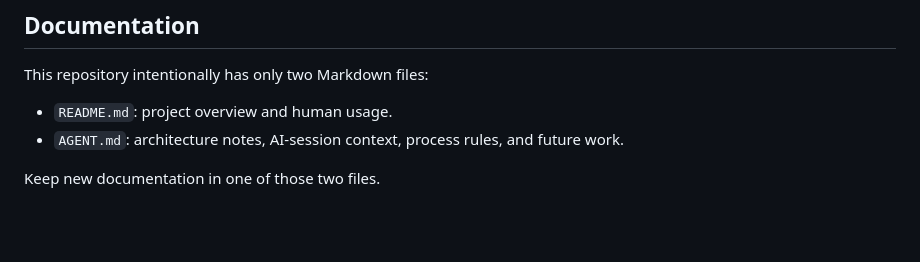
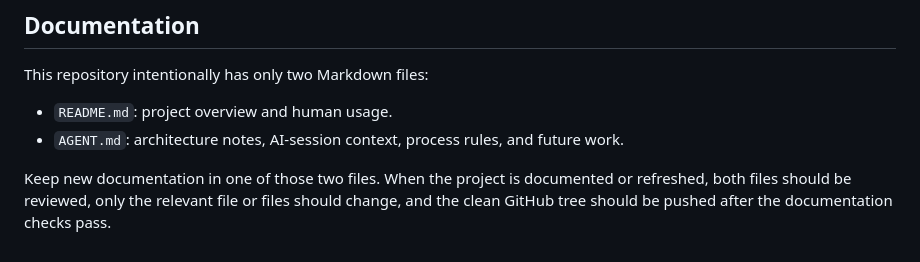
Before and after one commit to yislennierm/Open-AIO, a Markdown page: README.md, the part around the change. Rendered like a GitHub page; blank space fills up the shorter version.

Commit message:
Document project update workflow

```diff
--- a/README.md
+++ b/README.md
@@ -165,4 +165,4 @@ This repository intentionally has only two Markdown files:
 - `README.md`: project overview and human usage.
 - `AGENT.md`: architecture notes, AI-session context, process rules, and future work.
 
-Keep new documentation in one of those two files.
+Keep new documentation in one of those two files. When the project is documented or refreshed, both files should be reviewed, only the relevant file or files should change, and the clean GitHub tree should be pushed after the documentation checks pass.
```
Also changed, not shown: AGENT.md (+7 -0 lines).
